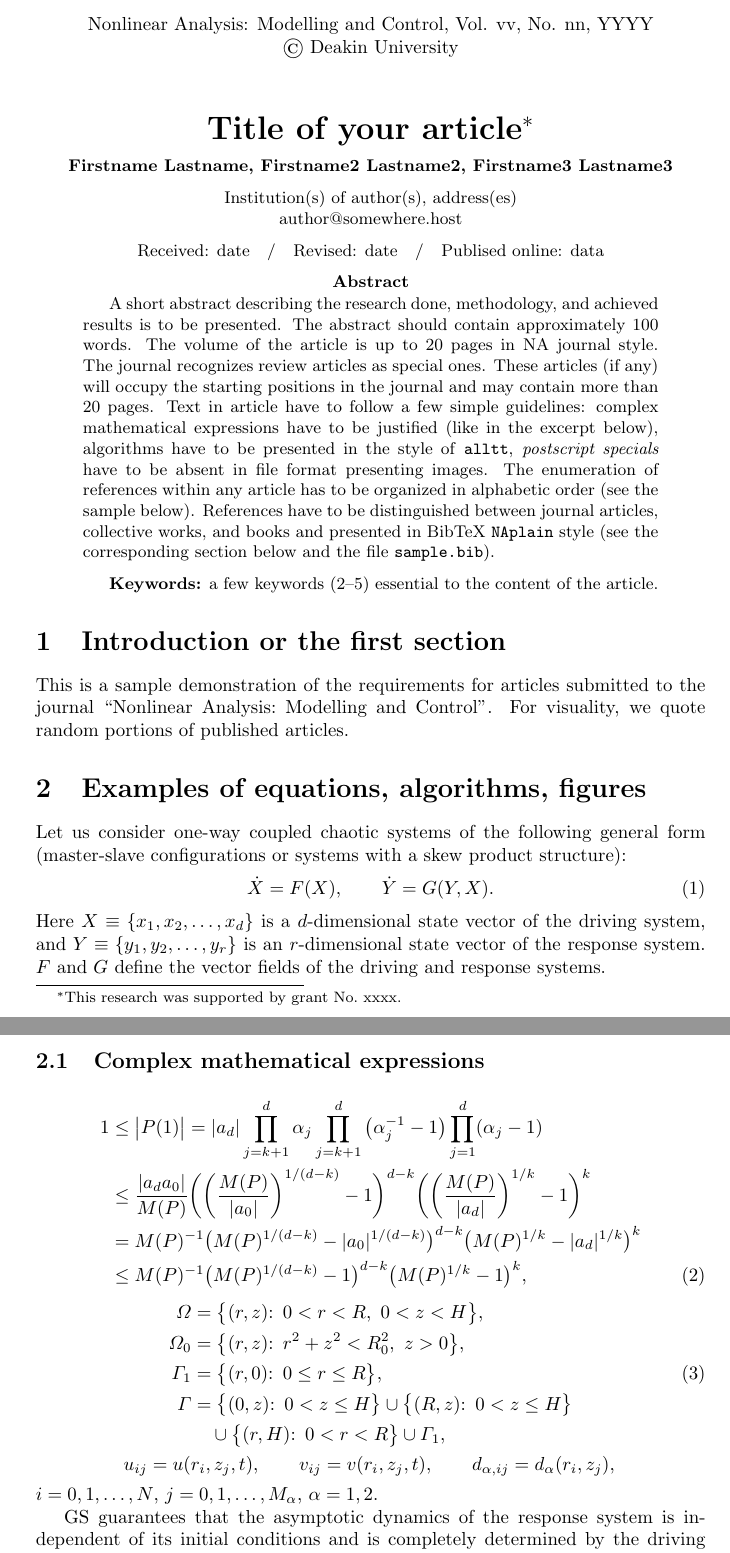
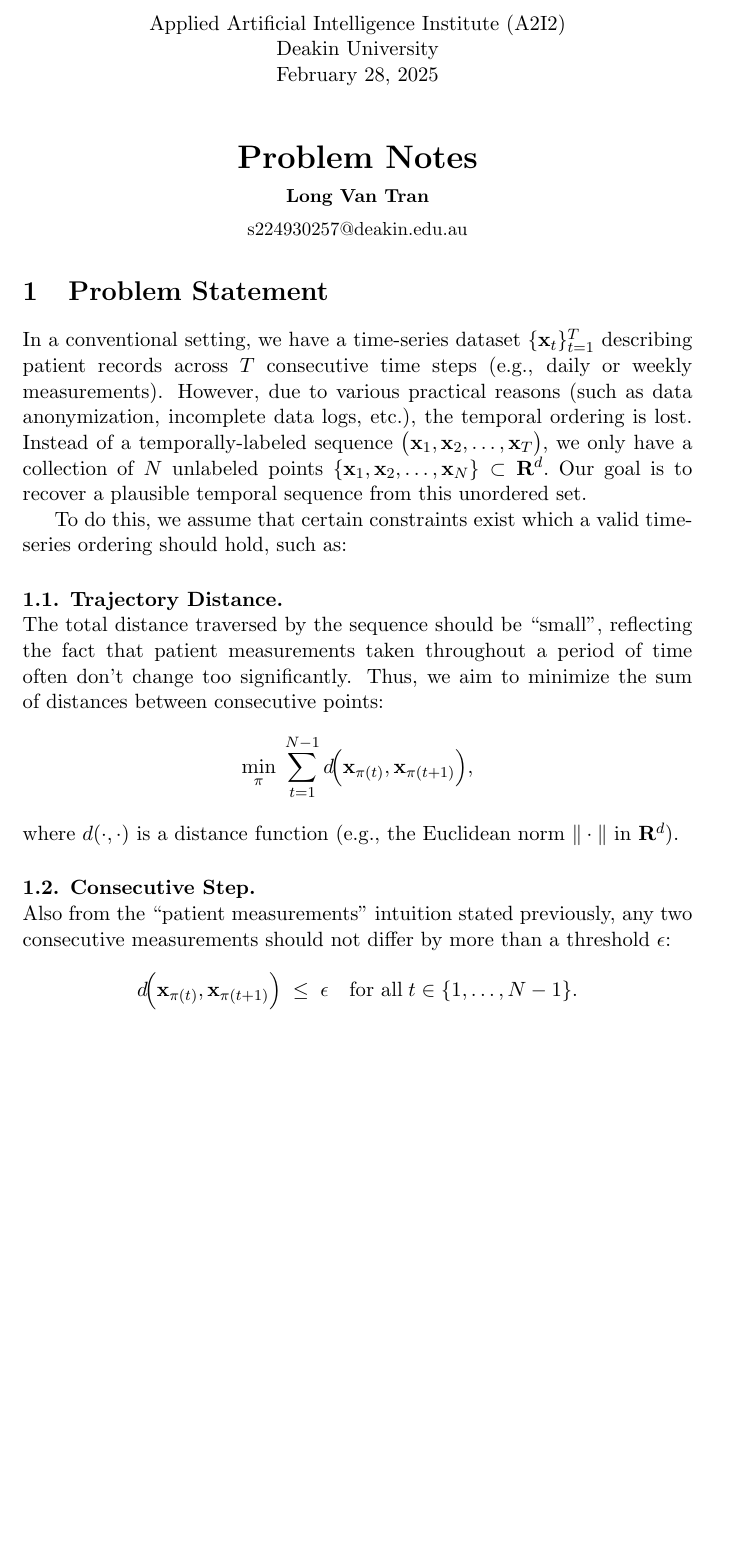
Before and after one commit to longsc2603/First_paper_notes, a LaTeX document (main.tex): two parts of pages 1 and 2 of 3 before the commit and part of page 1 of 2 after it, the two joined at a grey line, cut at the place of the change, the shorter picture padded with empty space. Compiled offline with pdfLaTeX.

Commit message:
First version of Problem Statement

```diff
--- a/main.tex
+++ b/main.tex
@@ -1,4 +1,4 @@
-\documentclass[a4paper, 10pt]{article}
+\documentclass[a4paper, 11pt]{article}
 \hyphenpenalty=8000
 \textwidth=125mm
 \textheight=185mm
@@ -21,69 +21,23 @@
 \newcommand{\doi}[1]{\href{https://doi.org/#1}{\texttt{https://doi.org/#1}}}
 
 \begin{document}
-
+\begin{sloppypar}
 \begin{center}
-Nonlinear Analysis: Modelling and Control, Vol. vv, No. nn, YYYY\\
-\copyright\ Deakin University\\[24pt]
+Applied Artificial Intelligence Institute (A2I2)\\
+Deakin University\\
+\today\\[24pt]
 \LARGE
-\textbf{Title of your article}\footnote{This research was supported by grant No.\ xxxx.}\\[6pt]
+\textbf{Problem Notes}\\[6pt]
 \small
-\textbf {Firstname Lastname, Firstname2 Lastname2, Firstname3 Lastname3}\\[6pt]
-Institution(s) of author(s), address(es) \\ author@somewhere.host\\[6pt]
-Received: date\quad/\quad
-Revised: date\quad/\quad
-Publised online: data
+\textbf {Long Van Tran}\\[6pt]
+s224930257@deakin.edu.au\\[6pt]
+% Received: date\quad/\quad
+% Revised: date\quad/\quad
+% Publised online: data
 \end{center}
 
-\begin{abstract}
-A short abstract describing the research done, methodology, and achieved results is to be presented. The abstract should contain approximately 100 words. The volume of the article is up to 20 pages in NA journal style. The journal recognizes review articles as special ones. These articles (if any) will occupy the starting positions in the journal and may contain more than 20 pages. Text in article have to follow a few simple guidelines: complex mathematical expressions have to be justified (like in the excerpt below), algorithms have to be presented in the style of \texttt{alltt}, \textit{postscript specials} have to be absent in file format presenting images. The enumeration of references within any article has to be organized in alphabetic order (see the sample below). References have to be distinguished between journal articles, collective works, and books and presented in BibTeX\ \texttt{NAplain} style (see the corresponding section below and the file \texttt{sample.bib}). \vskip 2mm
+% \begin{abstract}
+% A short abstract describing the research done, methodology, and achieved results is to be presented. The abstract should contain approximately 100 words. The volume of the article is up to 20 pages in NA journal style. The journal recognizes review articles as special ones. These articles (if any) will occupy the starting positions in the journal and may contain more than 20 pages. Text in article have to follow a few simple guidelines: complex mathematical expressions have to be justified (like in the excerpt below), algorithms have to be presented in the style of \texttt{alltt}, \textit{postscript specials} have to be absent in file format presenting images. The enumeration of references within any article has to be organized in alphabetic order (see the sample below). References have to be distinguished between journal articles, collective works, and books and presented in BibTeX\ \texttt{NAplain} style (see the corresponding section below and the file \texttt{sample.bib}). \vskip 2mm
 
-\textbf{Keywords:} a few keywords (2--5) essential to the content of the article.
+% \textbf{Keywords:} a few keywords (2--5) essential to the content of the article.
 
-\end{abstract}
-
-\nocite{2009ProcDETAp}
-
-\section{Introduction or the first section}\label{s:1}
-This is a sample demonstration of the requirements for articles submitted to the journal ``Nonlinear Analysis:\ Modelling and Control''. For visuality, we quote random portions of published articles.
-
-\section{Examples of equations, algorithms, figures}\label{s:2}
-Let us consider one-way coupled chaotic systems of the following general form (master-slave configurations or systems with a skew product structure):
-%
-\begin{equation}\label{eq:1}
-   \dot{X}=F(X),\qquad \dot{Y}=G(Y,X).
-\end{equation}
-%
-Here $X\equiv\{x_1,x_2,\ldots,x_d\}$ is a $d$-dimensional state vector of the driving system, and $Y\equiv\{y_1,y_2,\ldots,y_r\}$ is an $r$-dimensional state vector of the response system. $F$ and $G$ define the vector fields of the driving and response systems.
-
-\subsection{Complex mathematical expressions}\label{s:2.1}
-%
-\begin{align}
- 1
-&\le\big|P(1)\big|=|a_d|\prod_{j=k+1}^d\alpha_j\prod_{j=k+1}^d\big(\alpha_j^{-1}-1\big)\prod_{j=1}^d(\alpha_j-1)\notag\\
-&\le\frac{|a_da_0|}{M(P)}\bigg(\bigg(\frac{M(P)}{|a_0|}\bigg)^{1/(d-k)}-1\bigg)^{d-k}\bigg(\bigg(\frac{M(P)}{|a_d|}\bigg)^{1/k}-1\bigg)^k\notag\\
-&= M(P)^{-1}\big(M(P)^{1/(d-k)}-|a_0|^{1/(d-k)}\big)^{d-k}\big(M(P)^{1/k}-|a_d|^{1/k}\big)^k\notag\\
-&\le M(P)^{-1}\big(M(P)^{1/(d-k)}-1\big)^{d-k}\big(M(P)^{1/k}-1\big)^k,\label{eq:2}
-\end{align}
-%
-\begin{equation}\label{eq:3}
-\begin{split}
- \varOmega
-&=\big\{(r,z){:}\ \,0<r<R,\ 0<z<H\big\},\\
- \varOmega_0
-&=\big\{(r,z){:}\ \,r^2+z^2<R_0^2,\ z>0\big\},\\
- \varGamma_1
-&=\big\{(r,0){:}\ \,0\le r\le R\big\},\\
- \varGamma
-&=\big\{(0,z){:}\ \,0<z\le H\big\}\cup\big\{(R,z){:}\ \,0<z\le H\big\}\\
-&\quad\cup\big\{(r,H){:}\ \,0<r<R\big\}\cup\varGamma_1,
-\end{split}
-\end{equation}
-%
-\begin{equation*}
-u_{ij}=u(r_i,z_j,t),\qquad v_{ij}=v(r_i,z_j,t),\qquad d_{\alpha,ij}=d_{\alpha}(r_i,z_j), \\
-\end{equation*}
-%
-$i=0,1,\ldots,N$, $j=0,1,\ldots,M_\alpha$, $\alpha=1,2$.
-
-GS guarantees that the asymptotic dynamics of the response system is independent of its initial conditions and is completely determined by the driving system. Geometrically, this implies a collapse of the overall evolution onto a stable synchronization manifold $M=\{(X,Y){:}\ \,\varPhi(X)=Y\}$ in the full phase space of the two systems $X\oplus Y$. It is easy to show that the linear stability of the identity manifold $Y'=Y$ in the extended phase space $X\oplus Y\oplus Y'$ is equivalent to the linear stability of the manifold $M=\{(X,Y){:}\ \,\varPhi(X)=Y\}$ in the original $X \oplus Y$ phase space.
@@ -138,2 +45,10 @@ FN.LN.; formal analysis, FN.LN., and FN2.LN2.; software, FN3.LN3.; validation, F
 
 
+\section{Problem Statement}\label{s:1}
+In a conventional setting, we have a time-series dataset $\{ \mathbf{x}_t \}_{t=1}^T$
+describing patient records across \(T\) consecutive time steps (e.g., daily or weekly
+measurements). However, due to various practical reasons (such as data anonymization,
+incomplete data logs, etc.), the temporal ordering is lost. Instead of a temporally-labeled sequence
+$\bigl(\mathbf{x}_1, \mathbf{x}_2, \dots, \mathbf{x}_T\bigr),$ we only have a collection of
+\(N\) unlabeled points $\{\mathbf{x}_1, \mathbf{x}_2, \dots, \mathbf{x}_N\} \subset \mathbf{R}^d.$
+Our goal is to recover a plausible temporal sequence from this unordered set.
@@ -141,9 +55,20 @@ FN.LN.; formal analysis, FN.LN., and FN2.LN2.; software, FN3.LN3.; validation, F
 
-\paragraph{Conflicts of Interest.} The authors declare no conflicts of interest.
+To do this, we assume that certain constraints exist which a valid time-series ordering should
+hold, such as:
 
-\paragraph{Acknowledgment.}
-% ----------------------------------------------------------------
-We would like to thank dr. N. Sergejeva for the excerpts of article \cite{2014SergejevaN}.
+\paragraph{1.1. Trajectory Distance.}\mbox{}\\
+The total distance traversed by the sequence should be ``small", reflecting the fact that
+patient measurements taken throughout a period of time often don't change too significantly.
+Thus, we aim to minimize the sum of distances between consecutive points:
+\[
+  \min_{\pi} \; \sum_{t=1}^{N-1}
+    d\!\Bigl(\mathbf{x}_{\pi(t)}, \mathbf{x}_{\pi(t+1)}\Bigr),
+\]
+where \(d(\cdot, \cdot)\) is a distance function (e.g., the Euclidean norm \(\|\cdot\|\) in \(\mathbf{R}^d\)).
 
-\bibliographystyle{NAplain}
-\bibliography{sample}
+\paragraph{1.2. Consecutive Step.}\mbox{}\\
+Also from the ``patient measurements'' intuition stated previously, any two consecutive
+measurements should not differ by more than a threshold \(\epsilon\):
+\[
+  d\!\Bigl(\mathbf{x}_{\pi(t)}, \mathbf{x}_{\pi(t+1)}\Bigr) \; \le \; \epsilon
+  \quad \text{for all} \; t \in \{1,\dots,N-1\}.
```
Also changed, not shown: main.pdf, main.tex (167 more changed lines), 1 other file.
